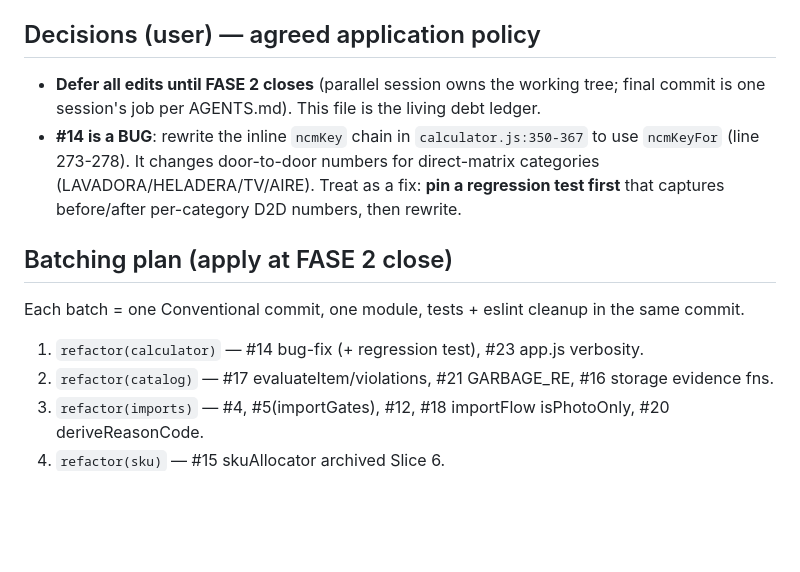
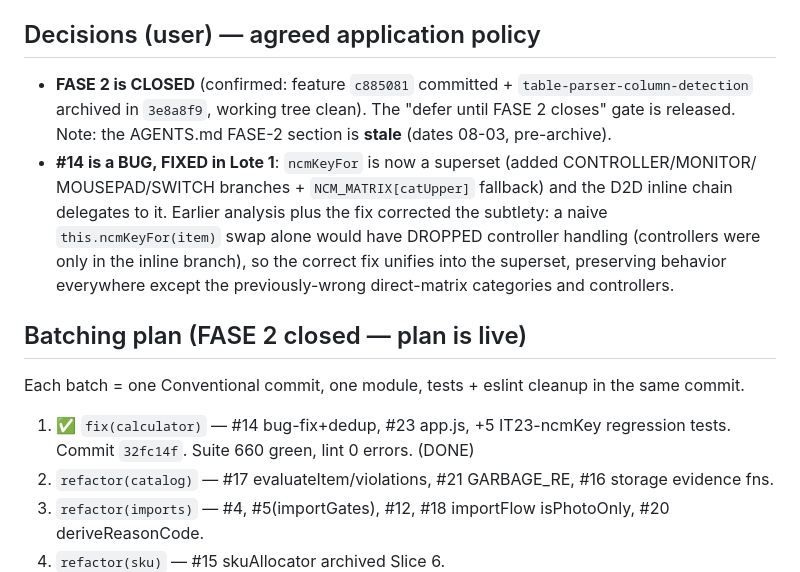
Before and after one commit to getodevel-source/mambo-pedidos, a Markdown page: PONYTAIL_AUDIT.md, the part around the change. Drawn GitHub-style; blank space fills up the shorter version.

Commit message:
docs(ponytail): mark batch 1 done, record FASE 2 as closed

```diff
--- a/PONYTAIL_AUDIT.md
+++ b/PONYTAIL_AUDIT.md
@@ -75,16 +75,20 @@ delete-list, not yet applied. No test gutting proposed.
 - `remediate-catalog.js`/`quality-pipeline.js` single-responsibility (keep).
 
 ## Decisions (user) — agreed application policy
-- **Defer all edits until FASE 2 closes** (parallel session owns the working tree; final
-  commit is one session's job per AGENTS.md). This file is the living debt ledger.
-- **#14 is a BUG**: rewrite the inline `ncmKey` chain in `calculator.js:350-367` to use
-  `ncmKeyFor` (line 273-278). It changes door-to-door numbers for direct-matrix categories
-  (LAVADORA/HELADERA/TV/AIRE). Treat as a fix: **pin a regression test first** that captures
-  before/after per-category D2D numbers, then rewrite.
+- **FASE 2 is CLOSED** (confirmed: feature `c885081` committed + `table-parser-column-detection`
+  archived in `3e8a8f9`, working tree clean). The "defer until FASE 2 closes" gate is released.
+  Note: the AGENTS.md FASE-2 section is **stale** (dates 08-03, pre-archive).
+- **#14 is a BUG, FIXED in Lote 1**: `ncmKeyFor` is now a superset (added CONTROLLER/MONITOR/
+  MOUSEPAD/SWITCH branches + `NCM_MATRIX[catUpper]` fallback) and the D2D inline chain
+  delegates to it. Earlier analysis plus the fix corrected the subtlety: a naive
+  `this.ncmKeyFor(item)` swap alone would have DROPPED controller handling (controllers were
+  only in the inline branch), so the correct fix unifies into the superset, preserving behavior
+  everywhere except the previously-wrong direct-matrix categories and controllers.
 
-## Batching plan (apply at FASE 2 close)
+## Batching plan (FASE 2 closed — plan is live)
 Each batch = one Conventional commit, one module, tests + eslint cleanup in the same commit.
-1. `refactor(calculator)` — #14 bug-fix (+ regression test), #23 app.js verbosity.
+1. ✅ `fix(calculator)` — #14 bug-fix+dedup, #23 app.js, +5 IT23-ncmKey regression tests.
+   Commit `32fc14f`. Suite 660 green, lint 0 errors. (DONE)
 2. `refactor(catalog)` — #17 evaluateItem/violations, #21 GARBAGE_RE, #16 storage evidence fns.
 3. `refactor(imports)` — #4, #5(importGates), #12, #18 importFlow isPhotoOnly, #20 deriveReasonCode.
 4. `refactor(sku)` — #15 skuAllocator archived Slice 6.
```
